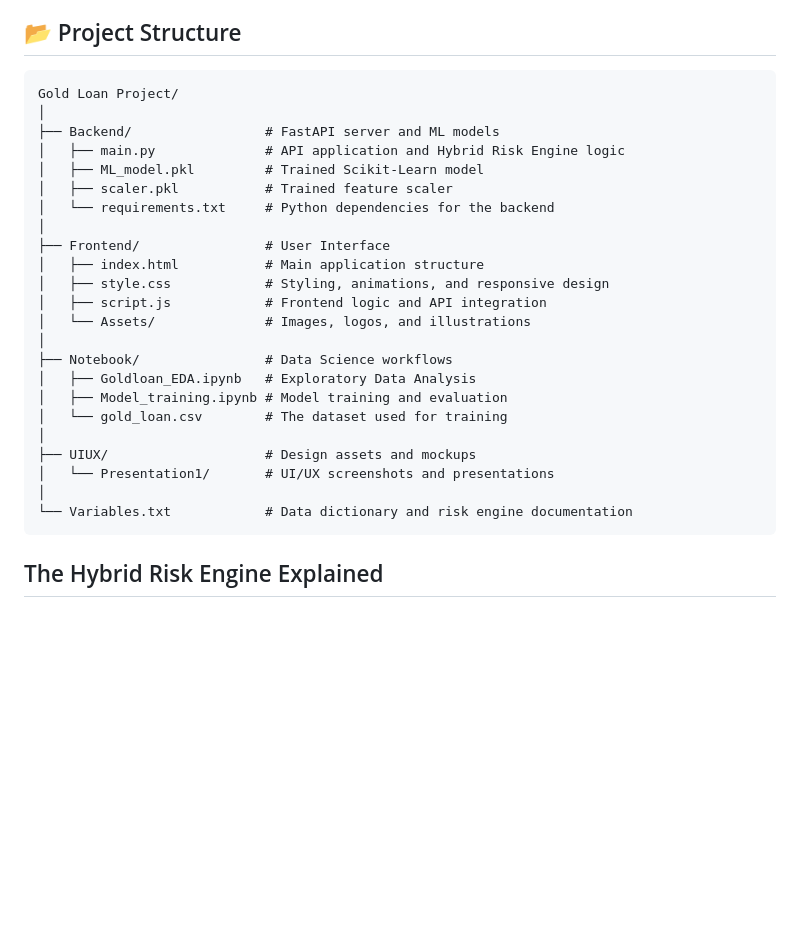
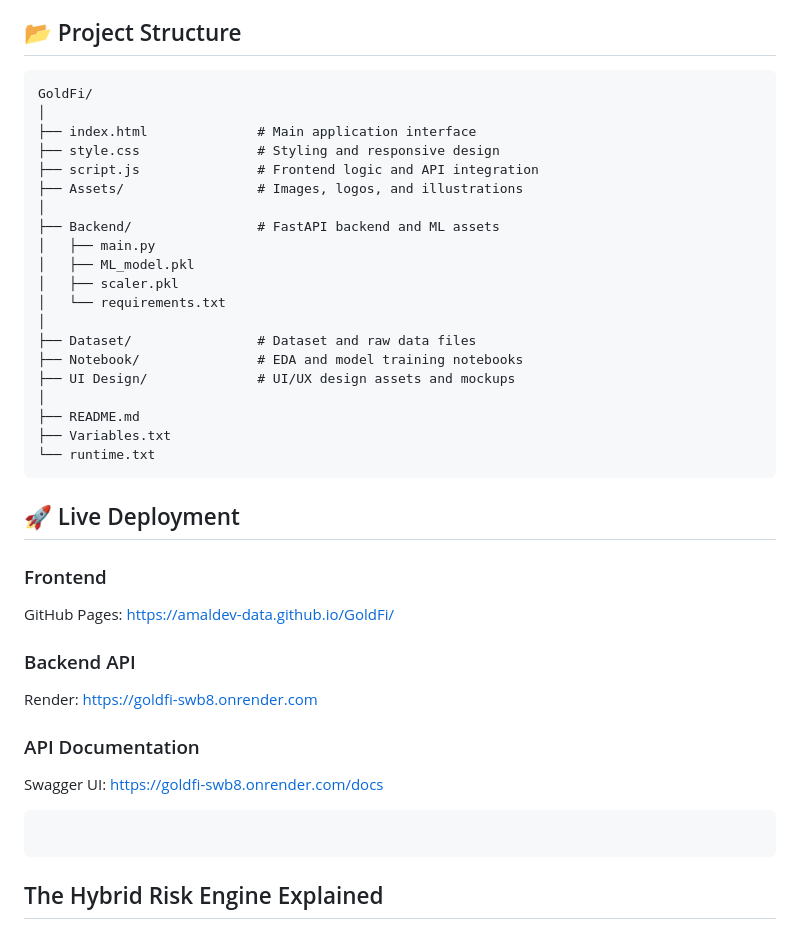
Before and after one commit to amaldev-data/GoldFi, a Markdown page: README.md, the part around one of its changes. Drawn GitHub-style; blank space fills up the shorter version.

Commit message:
Revise README with new project structure and links
Updated project structure and deployment information.

````diff
--- a/README.md
+++ b/README.md
@@ -37,29 +37,43 @@ Unlike traditional black-box machine learning models, GoldFi utilizes a **Hybrid
 ## 📂 Project Structure
 
 ```text
-Gold Loan Project/
+GoldFi/
 │
-├── Backend/                 # FastAPI server and ML models
-│   ├── main.py              # API application and Hybrid Risk Engine logic
-│   ├── ML_model.pkl         # Trained Scikit-Learn model
-│   ├── scaler.pkl           # Trained feature scaler
-│   └── requirements.txt     # Python dependencies for the backend
+├── index.html              # Main application interface
+├── style.css               # Styling and responsive design
+├── script.js               # Frontend logic and API integration
+├── Assets/                 # Images, logos, and illustrations
 │
-├── Frontend/                # User Interface
-│   ├── index.html           # Main application structure
-│   ├── style.css            # Styling, animations, and responsive design
-│   ├── script.js            # Frontend logic and API integration
-│   └── Assets/              # Images, logos, and illustrations
+├── Backend/                # FastAPI backend and ML assets
+│   ├── main.py
+│   ├── ML_model.pkl
+│   ├── scaler.pkl
+│   └── requirements.txt
 │
-├── Notebook/                # Data Science workflows
-│   ├── Goldloan_EDA.ipynb   # Exploratory Data Analysis
-│   ├── Model_training.ipynb # Model training and evaluation
-│   └── gold_loan.csv        # The dataset used for training
+├── Dataset/                # Dataset and raw data files
+├── Notebook/               # EDA and model training notebooks
+├── UI Design/              # UI/UX design assets and mockups
 │
-├── UIUX/                    # Design assets and mockups
-│   └── Presentation1/       # UI/UX screenshots and presentations
-│
-└── Variables.txt            # Data dictionary and risk engine documentation
+├── README.md
+├── Variables.txt
+└── runtime.txt
+```
+
+## 🚀 Live Deployment
+
+### Frontend
+
+GitHub Pages: https://amaldev-data.github.io/GoldFi/
+
+### Backend API
+
+Render: https://goldfi-swb8.onrender.com
+
+### API Documentation
+
+Swagger UI: https://goldfi-swb8.onrender.com/docs
+
+```
 ```
 
 ##  The Hybrid Risk Engine Explained
````
Also changed, not shown: other parts of README.md (+34 -0 lines).
